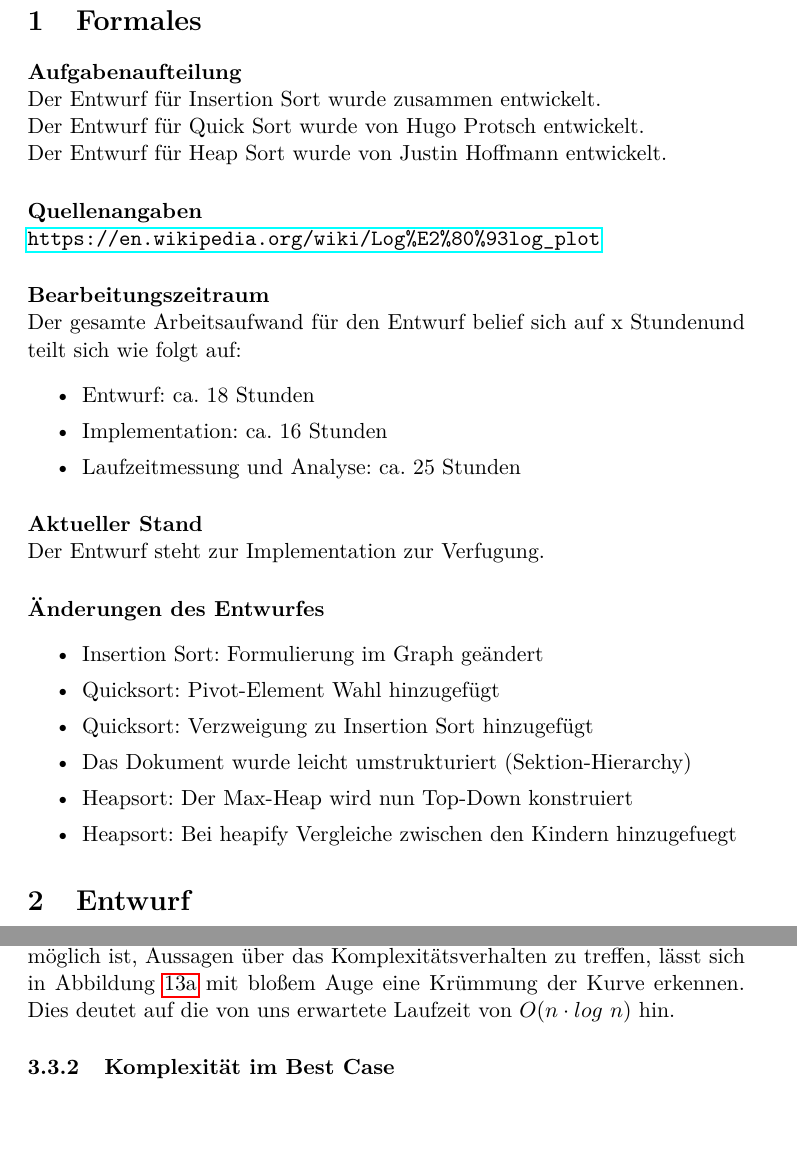
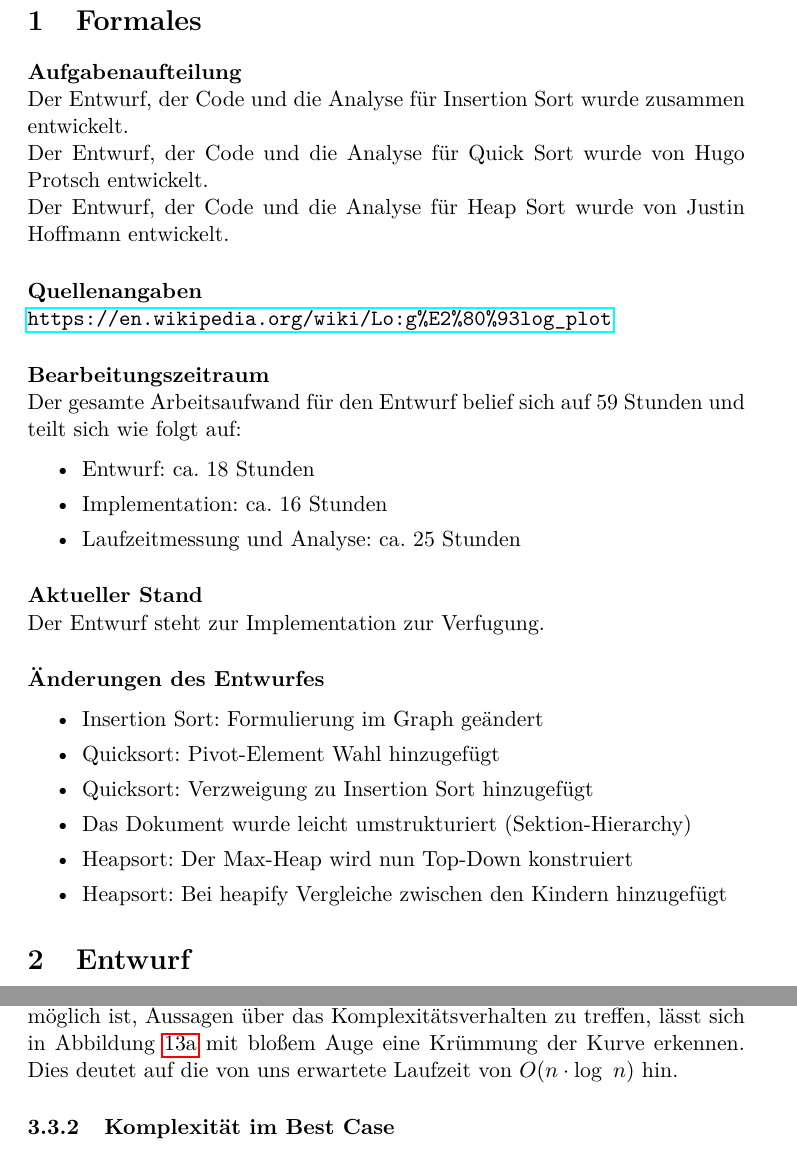
Before and after one commit to hugoppp-uni/Algorithmen-und-Datenstrukturen, a LaTeX document (doc/aufg2/entwurf/Aufgabe2.tex, which reads doc/aufg2/entwurf/aufg2laufzeit.tex): two parts of pages 2 and 18 of 19, joined at a grey line, cut so that both start at the same text, the shorter picture padded with empty space. Compiled offline with pdfLaTeX.

Commit message:
Small fixes

```diff
--- a/doc/aufg2/entwurf/Aufgabe2.tex
+++ b/doc/aufg2/entwurf/Aufgabe2.tex
@@ -29,21 +29,24 @@
     \section{Formales}\label{sec:Formales}
 
     \paragraph*{Aufgabenaufteilung}\mbox{}\\
-    Der Entwurf für Insertion Sort wurde zusammen entwickelt.\\
-    Der Entwurf für Quick Sort wurde von Hugo Protsch entwickelt.\\
-    Der Entwurf für Heap Sort wurde von Justin Hoffmann entwickelt.
+    Der Entwurf, der Code und die Analyse für Insertion Sort wurde zusammen
+    entwickelt.\\
+    Der Entwurf, der Code und die Analyse für Quick Sort wurde von Hugo Protsch
+    entwickelt.\\
+    Der Entwurf, der Code und die Analyse für Heap Sort wurde von Justin
+    Hoffmann entwickelt.
 
     \paragraph*{Quellenangaben}\mbox{}\\
-    \url{https://en.wikipedia.org/wiki/Log%E2%80%93log_plot
+    \url{https://en.wikipedia.org/wiki/Lo:g%E2%80%93log_plot
     }
 
     \paragraph*{Bearbeitungszeitraum}\mbox{}\\
-    Der gesamte Arbeitsaufwand für den Entwurf belief sich auf x Stunden%TODO
+    Der gesamte Arbeitsaufwand für den Entwurf belief sich auf 59 Stunden
     und teilt sich wie folgt auf:
     \begin{itemize}
         \setlength\itemsep{0em}
         \item Entwurf: ca. 18 Stunden
-        \item Implementation: ca. 16 Stunden %TODO Justin
+        \item Implementation: ca. 16 Stunden
         \item Laufzeitmessung und Analyse: ca. 25 Stunden
     \end{itemize}
 
@@ -58,7 +61,7 @@
         \item Quicksort: Verzweigung zu Insertion Sort hinzugefügt
         \item Das Dokument wurde leicht umstrukturiert (Sektion-Hierarchy)
         \item Heapsort: Der Max-Heap wird nun Top-Down konstruiert
-        \item Heapsort: Bei heapify Vergleiche zwischen den Kindern hinzugefuegt
+        \item Heapsort: Bei heapify Vergleiche zwischen den Kindern hinzugefügt
     \end{itemize}
 
 
--- a/doc/aufg2/entwurf/aufg2laufzeit.tex
+++ b/doc/aufg2/entwurf/aufg2laufzeit.tex
@@ -295,9 +294,9 @@ Anders als in Abbildung~\ref{fig:qsort-complexity}, in der es ohne Regression
 nicht möglich ist, Aussagen über das Komplexitätsverhalten zu treffen, lässt
 sich in Abbildung~\ref{fig:hsort2} mit bloßem Auge eine Krümmung der Kurve
 erkennen.
-Dies deutet auf die von uns erwartete Laufzeit von \(O(n\cdot log\ n)\) hin.
+Dies deutet auf die von uns erwartete Laufzeit von \(O(n\cdot \log\ n)\) hin.
 
-\subsubsection{Komplexität im Best Case}\label{subsec:Komplexitaet im Best-Case}
+\subsubsection{Komplexität im Best Case}\label{subsubsec:komplexitaet-im-best -case}
 
 Außerdem in Abbildung~\ref{fig:hsort2} zu sehen ist der Best-Case.
 Hier sind die Ergebnisse ein wenig interessanter.
```
Also changed, not shown: doc/aufg2/entwurf/aufg2laufzeit.tex (11 more changed lines).
